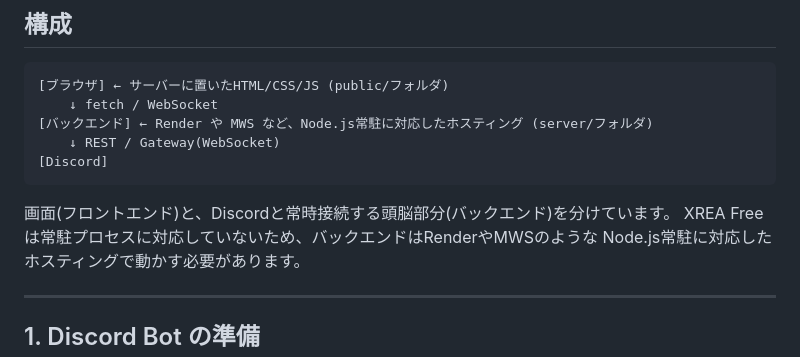
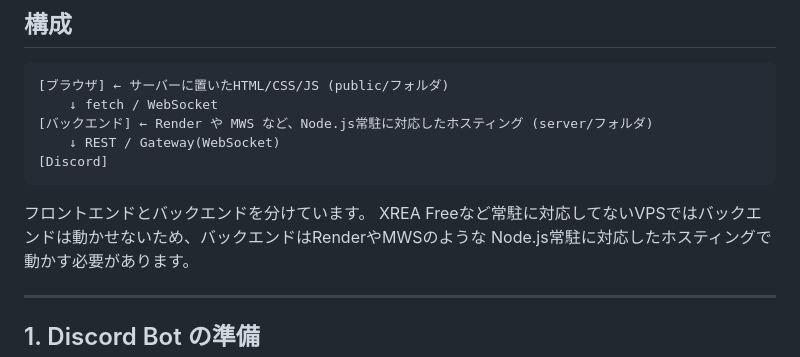
Before and after one commit to sirasabas/discordbot-client-web, a Markdown page: README.md, the part around the change. Rendered like a GitHub page.

````diff
--- a/README.md
+++ b/README.md
@@ -17,8 +17,8 @@ Botアカウントを、通常のDiscordユーザーアカウントのように
 [Discord]
 ```
 
-画面(フロントエンド)と、Discordと常時接続する頭脳部分(バックエンド)を分けています。
-XREA Freeは常駐プロセスに対応していないため、バックエンドはRenderやMWSのような
+フロントエンドとバックエンドを分けています。
+XREA Freeなど常駐に対応してないVPSではバックエンドは動かせないため、バックエンドはRenderやMWSのような
 Node.js常駐に対応したホスティングで動かす必要があります。
 
 ---
````
